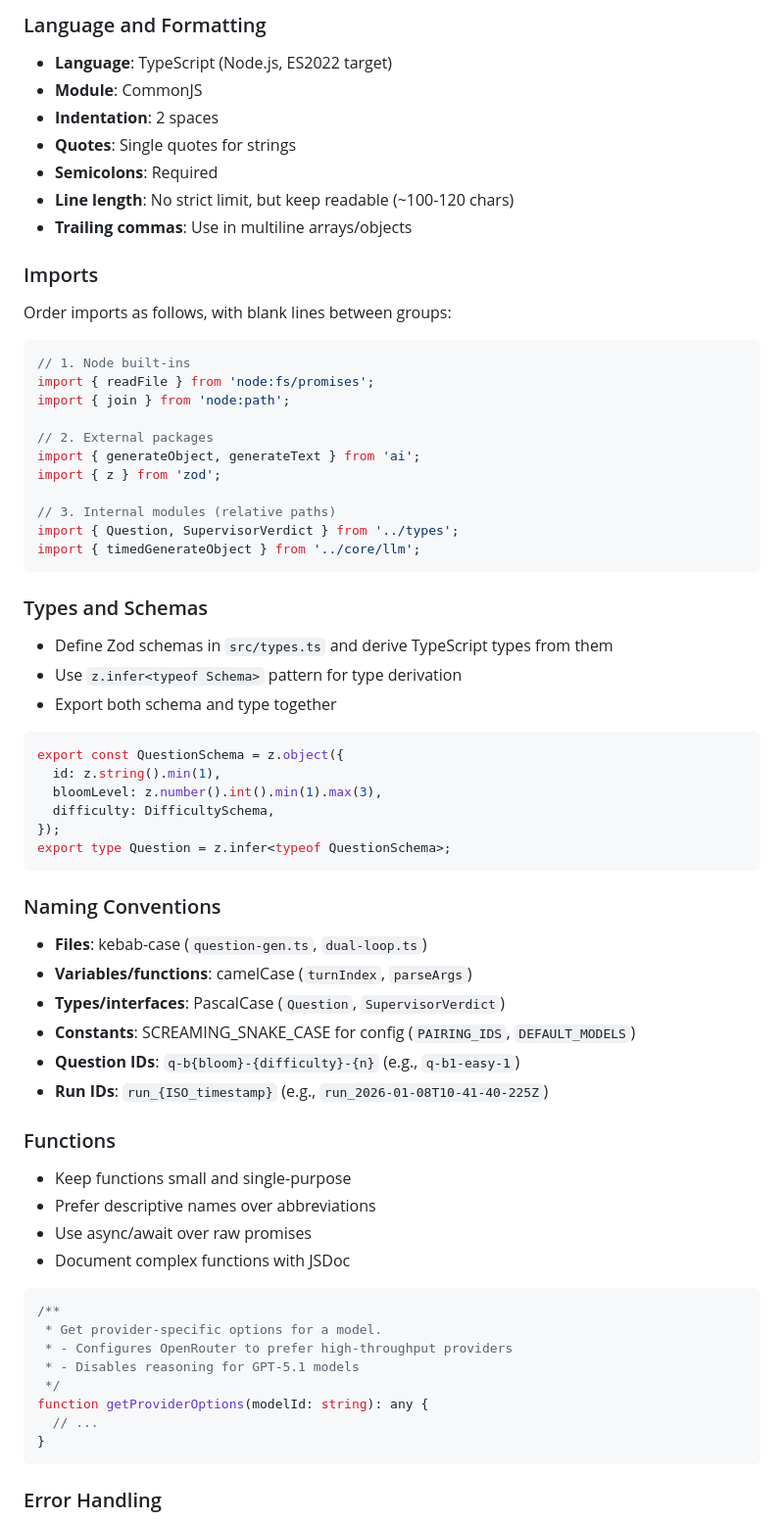
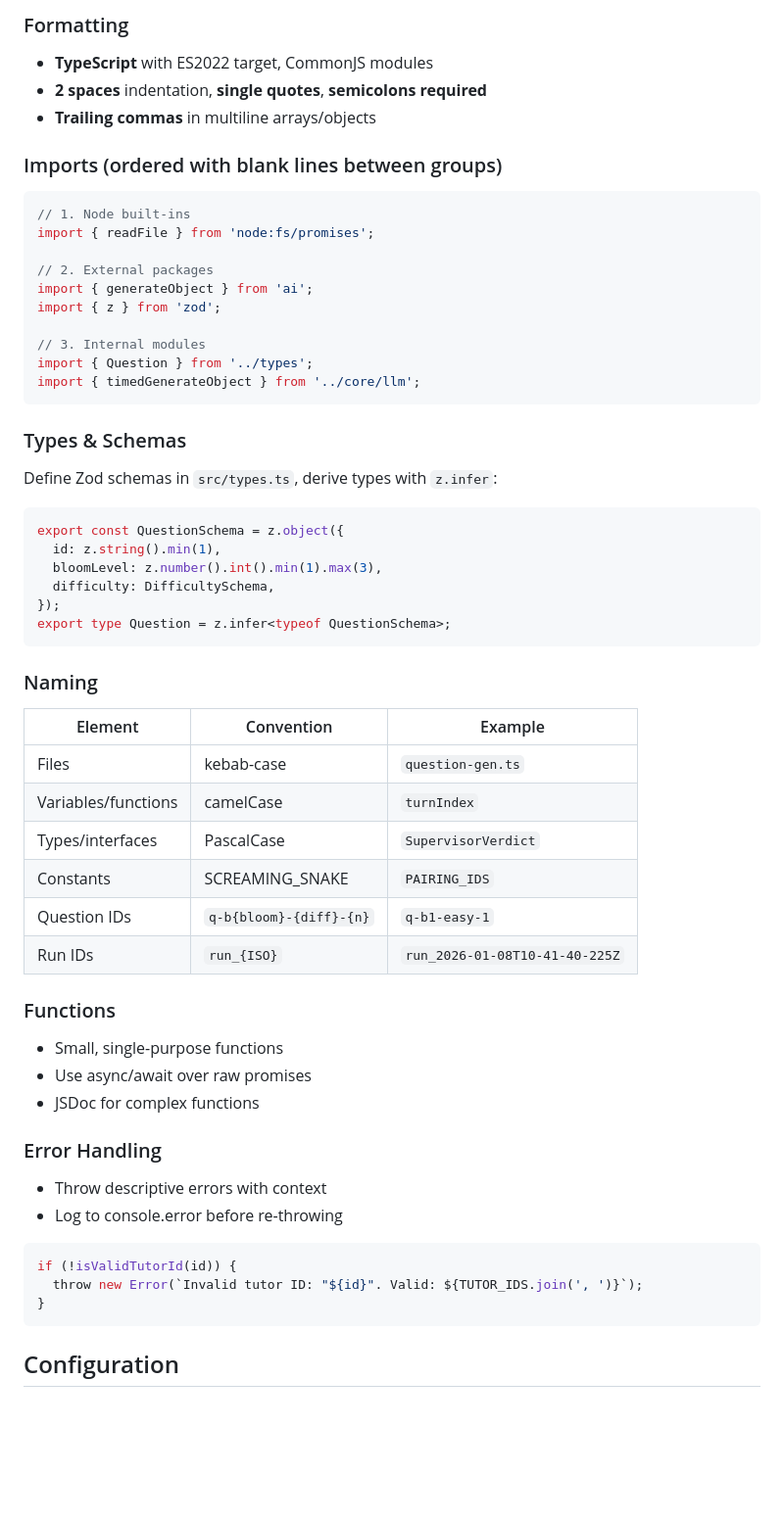
Before and after one commit to Whiteknight07/aitutorscript, a Markdown page: AGENTS.md, the part around one of its changes. Shown at 98% size. Rendered like a GitHub page; blank space fills up the shorter version.

````diff
--- a/AGENTS.md
+++ b/AGENTS.md
@@ -86,37 +63,27 @@ pnpm harness -- --tutors gemini --conditions single --turns 4
 
-### Language and Formatting
+### Formatting
+- **TypeScript** with ES2022 target, CommonJS modules
+- **2 spaces** indentation, **single quotes**, **semicolons required**
+- **Trailing commas** in multiline arrays/objects
 
-- **Language**: TypeScript (Node.js, ES2022 target)
-- **Module**: CommonJS
-- **Indentation**: 2 spaces
-- **Quotes**: Single quotes for strings
-- **Semicolons**: Required
-- **Line length**: No strict limit, but keep readable (~100-120 chars)
-- **Trailing commas**: Use in multiline arrays/objects
-
-### Imports
-
-Order imports as follows, with blank lines between groups:
+### Imports (ordered with blank lines between groups)
 
 ```typescript
 // 1. Node built-ins
 import { readFile } from 'node:fs/promises';
-import { join } from 'node:path';
 
 // 2. External packages
-import { generateObject, generateText } from 'ai';
+import { generateObject } from 'ai';
 import { z } from 'zod';
 
-// 3. Internal modules (relative paths)
-import { Question, SupervisorVerdict } from '../types';
+// 3. Internal modules
+import { Question } from '../types';
 import { timedGenerateObject } from '../core/llm';
 ```
 
-### Types and Schemas
+### Types & Schemas
 
-- Define Zod schemas in `src/types.ts` and derive TypeScript types from them
-- Use `z.infer<typeof Schema>` pattern for type derivation
-- Export both schema and type together
+Define Zod schemas in `src/types.ts`, derive types with `z.infer`:
 
 ```typescript
 export const QuestionSchema = z.object({
@@ -127,32 +94,33 @@ export const QuestionSchema = z.object({
 export type Question = z.infer<typeof QuestionSchema>;
 ```
 
-### Naming Conventions
+### Naming
 
-- **Files**: kebab-case (`question-gen.ts`, `dual-loop.ts`)
-- **Variables/functions**: camelCase (`turnIndex`, `parseArgs`)
-- **Types/interfaces**: PascalCase (`Question`, `SupervisorVerdict`)
-- **Constants**: SCREAMING_SNAKE_CASE for config (`PAIRING_IDS`, `DEFAULT_MODELS`)
-- **Question IDs**: `q-b{bloom}-{difficulty}-{n}` (e.g., `q-b1-easy-1`)
-- **Run IDs**: `run_{ISO_timestamp}` (e.g., `run_2026-01-08T10-41-40-225Z`)
+| Element | Convention | Example |
+|---------|------------|---------|
+| Files | kebab-case | `question-gen.ts` |
+| Variables/functions | camelCase | `turnIndex` |
+| Types/interfaces | PascalCase | `SupervisorVerdict` |
+| Constants | SCREAMING_SNAKE | `PAIRING_IDS` |
+| Question IDs | `q-b{bloom}-{diff}-{n}` | `q-b1-easy-1` |
+| Run IDs | `run_{ISO}` | `run_2026-01-08T10-41-40-225Z` |
 
 ### Functions
 
-- Keep functions small and single-purpose
-- Prefer descriptive names over abbreviations
+- Small, single-purpose functions
 - Use async/await over raw promises
-- Document complex functions with JSDoc
+- JSDoc for complex functions
+
+### Error Handling
+
+- Throw descriptive errors with context
+- Log to console.error before re-throwing
 
 ```typescript
-/**
- * Get provider-specific options for a model.
- * - Configures OpenRouter to prefer high-throughput providers
- * - Disables reasoning for GPT-5.1 models
- */
-function getProviderOptions(modelId: string): any {
-  // ...
+if (!isValidTutorId(id)) {
+  throw new Error(`Invalid tutor ID: "${id}". Valid: ${TUTOR_IDS.join(', ')}`);
 }
 ```
 
-### Error Handling
+## Configuration
 
````
Also changed, not shown: other parts of AGENTS.md (+52 -80 lines).
